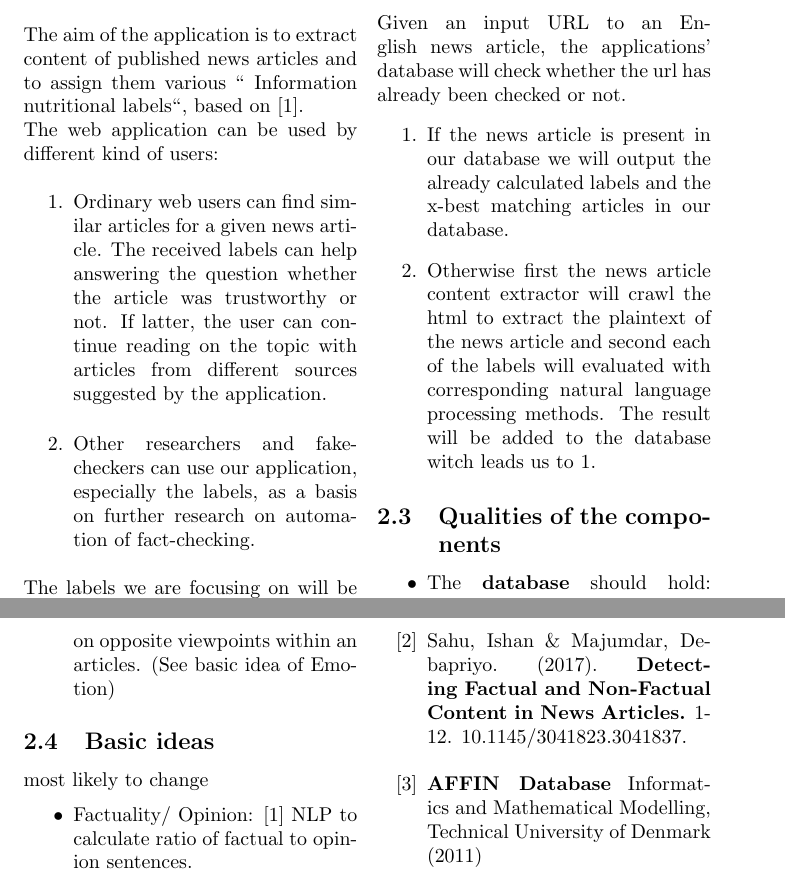
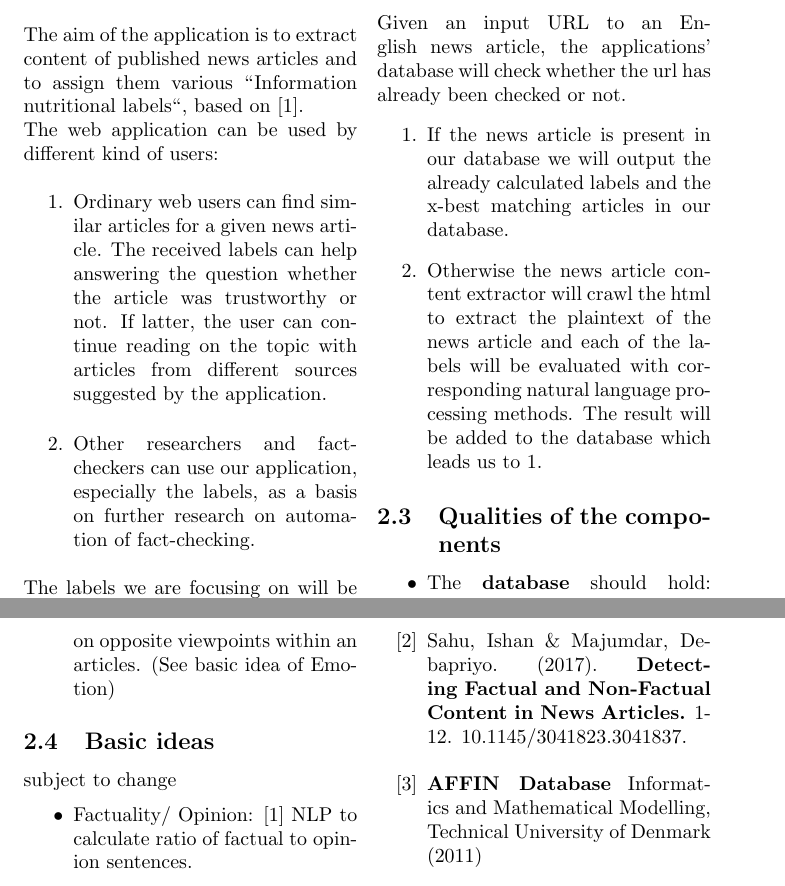
Before and after one commit to JD-8678/MLA, a LaTeX document (Proposal_bearbeitet/Proposal_JD_bearbeitet.tex): two parts of pages 2 and 3 of 3, joined at a grey line, cut so that both start at the same text. Compiled offline with pdfLaTeX.

Commit message:
Add files via upload

```diff
--- a/Proposal_bearbeitet/Proposal_JD_bearbeitet.tex
+++ b/Proposal_bearbeitet/Proposal_JD_bearbeitet.tex
@@ -54,11 +54,11 @@ Germany \\
 %-------------------------
 
 \section{Introduction}
-The aim of the application is to extract content of published news articles and to assign them various \grqq{} Information nutritional labels\grqq{}, based on \ref{[1]}.\\
+The aim of the application is to extract content of published news articles and to assign them various \grqq{}Information nutritional labels\grqq{}, based on \ref{[1]}.\\
 The web application can be used by different kind of users:
 \begin{enumerate}
 \item Ordinary web users can find similar articles for a given news article. The received labels can help answering the question whether the article was trustworthy or not. If latter, the user can continue reading on the topic with articles from different sources suggested by the application.
-\item Other researchers and fake-checkers can use our application, especially the labels, as a basis on further research on automation of fact-checking.
+\item Other researchers and fact-checkers can use our application, especially the labels, as a basis on further research on automation of fact-checking.
 \end{enumerate}
 The labels we are focusing on will be at least 3 of the following: factuality / opinion, readability, emotion, controversy, credibility.
 
@@ -79,7 +79,7 @@ The labels we are focusing on will be at least 3 of the following: factuality /
 Given an input URL to an English news article, the applications' database will check whether the url has already been checked or not.
 \begin{enumerate}
 \item If the news article is present in our database we will output the already calculated labels and the x-best matching articles in our database.
-\item Otherwise first the news article content extractor will crawl the html to extract the plaintext of the news article and second each of the labels will evaluated with corresponding natural language processing methods. The result will be added to the database witch leads us to 1.
+\item Otherwise the news article content extractor will crawl the html to extract the plaintext of the news article and each of the labels will be evaluated with corresponding natural language processing methods. The result will be added to the database which leads us to 1.
 \end{enumerate}
 
 \subsection{Qualities of the components}
@@ -91,7 +91,7 @@ Given an input URL to an English news article, the applications' database will c
 \end{itemize}
 
 \subsection{Basic ideas}
-most likely to change
+subject to change
 \begin{itemize}
 \item Factuality/ Opinion: \ref{[1]} NLP to calculate ratio of factual to opinion sentences.
 \item Readability:  \ref{[2]} use some existing algorithm on the text.
```
Also changed, not shown: Proposal_bearbeitet/Proposal_JD_bearbeitet.pdf, 2 other files.
